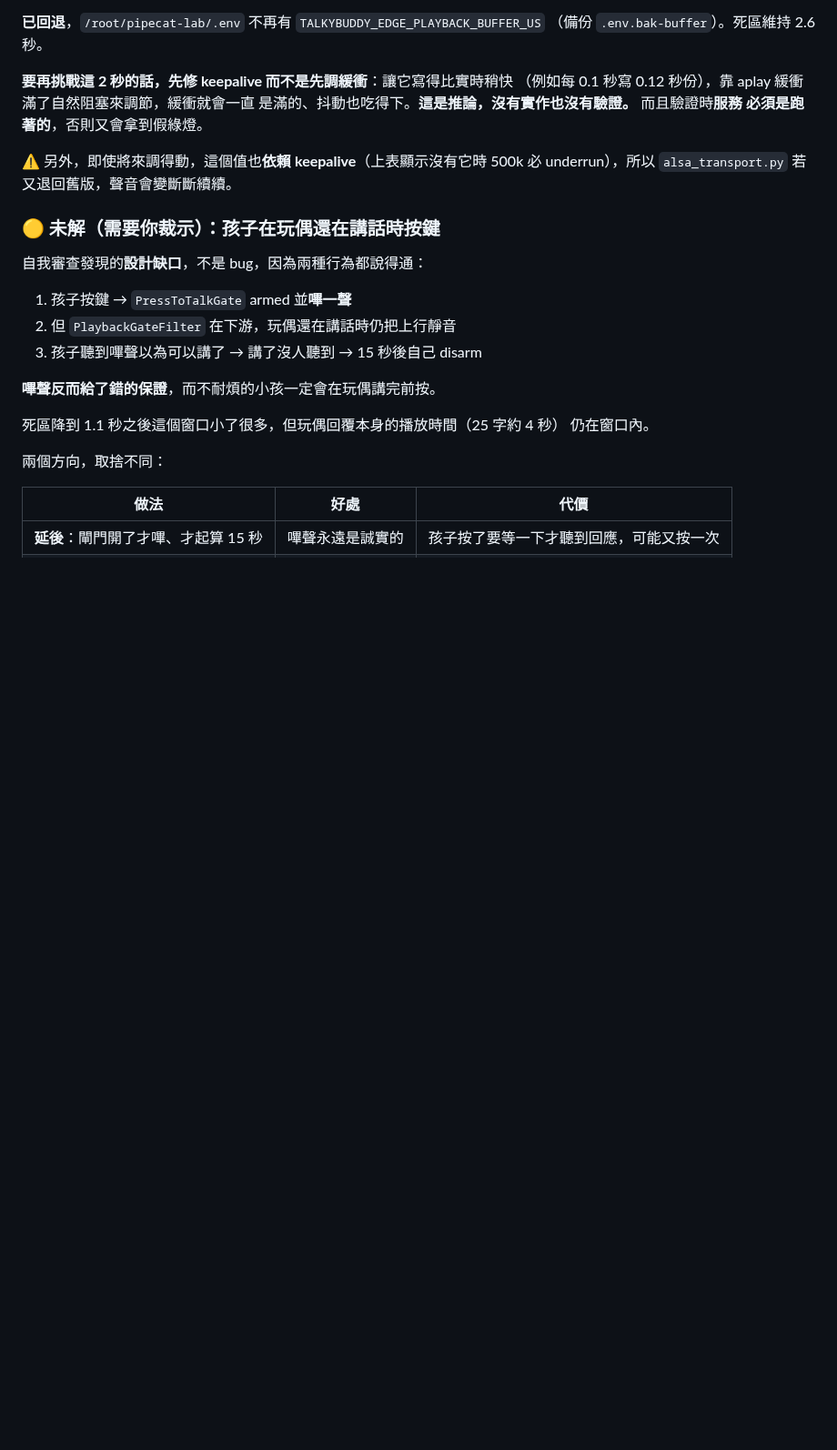
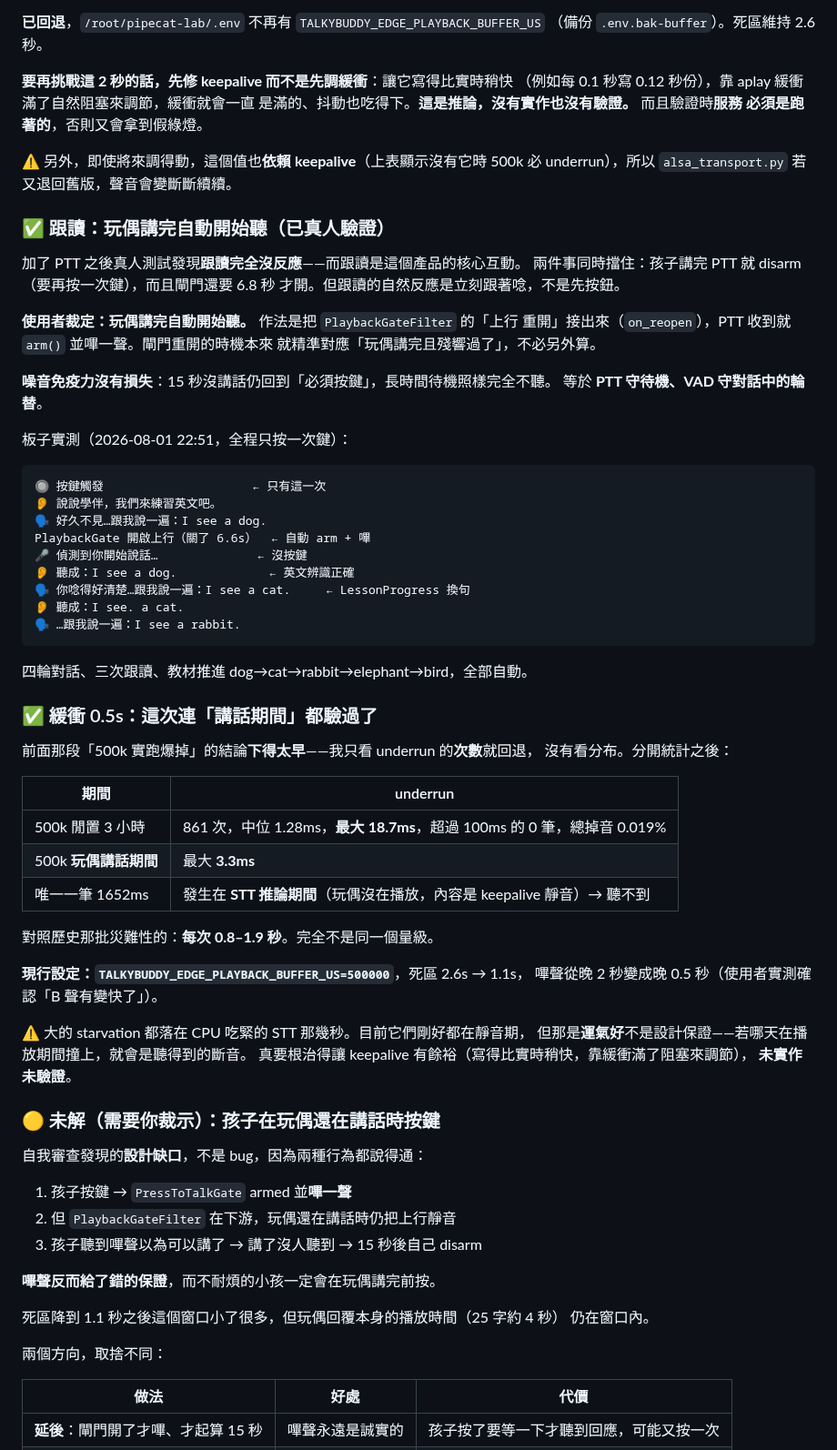
Before and after one commit to bbudaedu/talkybuddy, a Markdown page: PIPECAT_HANDOFF.md, the part around the change. Shown at 91% size. Rendered like a GitHub page; blank space fills up the shorter version.

Commit message:
docs: 交接 — 跟讀自動開始聽已驗證，緩衝 0.5s 的回退是誤判
兩件事要更正前面的記載：

1. 跟讀（核心互動）現在真人驗證通過：全程只按一次鍵，四輪對話三次跟讀，
   教材自動推進 dog→cat→rabbit→elephant→bird。

2. 「500k 實跑爆掉」那個結論下得太早——我只看 underrun 的**次數**（866）就
   回退，沒看分布。分開統計後：閒置期最大 18.7ms、超過 100ms 的 0 筆；玩偶
   講話期間最大 3.3ms；唯一一筆 1652ms 落在 STT 推論期間（玩偶沒在播放，
   內容是 keepalive 靜音）。對照歷史那批災難性的每次 0.8–1.9 秒，不是同一個
   量級。已改回 500k，使用者實測確認嗶聲變快且聽不出斷音。

同時記下真正的殘留風險：大的 starvation 都落在 CPU 吃緊的 STT 那幾秒，目前
剛好都在靜音期，那是運氣不是設計保證。

Co-Authored-By: Claude Opus 5 <noreply@anthropic.com>

````diff
--- a/PIPECAT_HANDOFF.md
+++ b/PIPECAT_HANDOFF.md
@@ -529,6 +529,56 @@ PlaybackGate 開啟上行（關了 2.6s，靜音 130 幀）      ← 死區的
 ⚠️ 另外，即使將來調得動，這個值也**依賴 keepalive**（上表顯示沒有它時 500k
 必 underrun），所以 `alsa_transport.py` 若又退回舊版，聲音會變斷斷續續。
 
+### ✅ 跟讀：玩偶講完自動開始聽（已真人驗證）
+
+加了 PTT 之後真人測試發現**跟讀完全沒反應**——而跟讀是這個產品的核心互動。
+兩件事同時擋住：孩子講完 PTT 就 disarm（要再按一次鍵），而且閘門還要 6.8 秒
+才開。但跟讀的自然反應是立刻跟著唸，不是先按鈕。
+
+**使用者裁定：玩偶講完自動開始聽。** 作法是把 `PlaybackGateFilter` 的「上行
+重開」接出來（`on_reopen`），PTT 收到就 `arm()` 並嗶一聲。閘門重開的時機本來
+就精準對應「玩偶講完且殘響過了」，不必另外算。
+
+**噪音免疫力沒有損失**：15 秒沒講話仍回到「必須按鍵」，長時間待機照樣完全不聽。
+等於 **PTT 守待機、VAD 守對話中的輪替**。
+
+板子實測（2026-08-01 22:51，全程只按一次鍵）：
+
+```
+🔘 按鍵觸發                     ← 只有這一次
+👂 說說學伴，我們來練習英文吧。
+🗣 好久不見…跟我說一遍：I see a dog.
+PlaybackGate 開啟上行（關了 6.6s）  ← 自動 arm + 嗶
+🎤 偵測到你開始說話…              ← 沒按鍵
+👂 聽成：I see a dog.             ← 英文辨識正確
+🗣 你唸得好清楚…跟我說一遍：I see a cat.     ← LessonProgress 換句
+👂 聽成：I see. a cat.
+🗣 …跟我說一遍：I see a rabbit.
+```
+
+四輪對話、三次跟讀、教材推進 dog→cat→rabbit→elephant→bird，全部自動。
+
+### ✅ 緩衝 0.5s：這次連「講話期間」都驗過了
+
+前面那段「500k 實跑爆掉」的結論**下得太早**——我只看 underrun 的**次數**就回退，
+沒有看分布。分開統計之後：
+
+| 期間 | underrun |
+|---|---|
+| 500k 閒置 3 小時 | 861 次，中位 1.28ms，**最大 18.7ms**，超過 100ms 的 0 筆，總掉音 0.019% |
+| 500k **玩偶講話期間** | 最大 **3.3ms** |
+| 唯一一筆 1652ms | 發生在 **STT 推論期間**（玩偶沒在播放，內容是 keepalive 靜音）→ 聽不到 |
+
+對照歷史那批災難性的：**每次 0.8–1.9 秒**。完全不是同一個量級。
+
+**現行設定：`TALKYBUDDY_EDGE_PLAYBACK_BUFFER_US=500000`**，死區 2.6s → 1.1s，
+嗶聲從晚 2 秒變成晚 0.5 秒（使用者實測確認「B 聲有變快了」）。
+
+⚠️ 大的 starvation 都落在 CPU 吃緊的 STT 那幾秒。目前它們剛好都在靜音期，
+但那是**運氣好**不是設計保證——若哪天在播放期間撞上，就會是聽得到的斷音。
+真要根治得讓 keepalive 有餘裕（寫得比實時稍快，靠緩衝滿了阻塞來調節），
+**未實作未驗證**。
+
 ### 🟡 未解（需要你裁示）：孩子在玩偶還在講話時按鍵
 
 自我審查發現的**設計缺口**，不是 bug，因為兩種行為都說得通：
````
